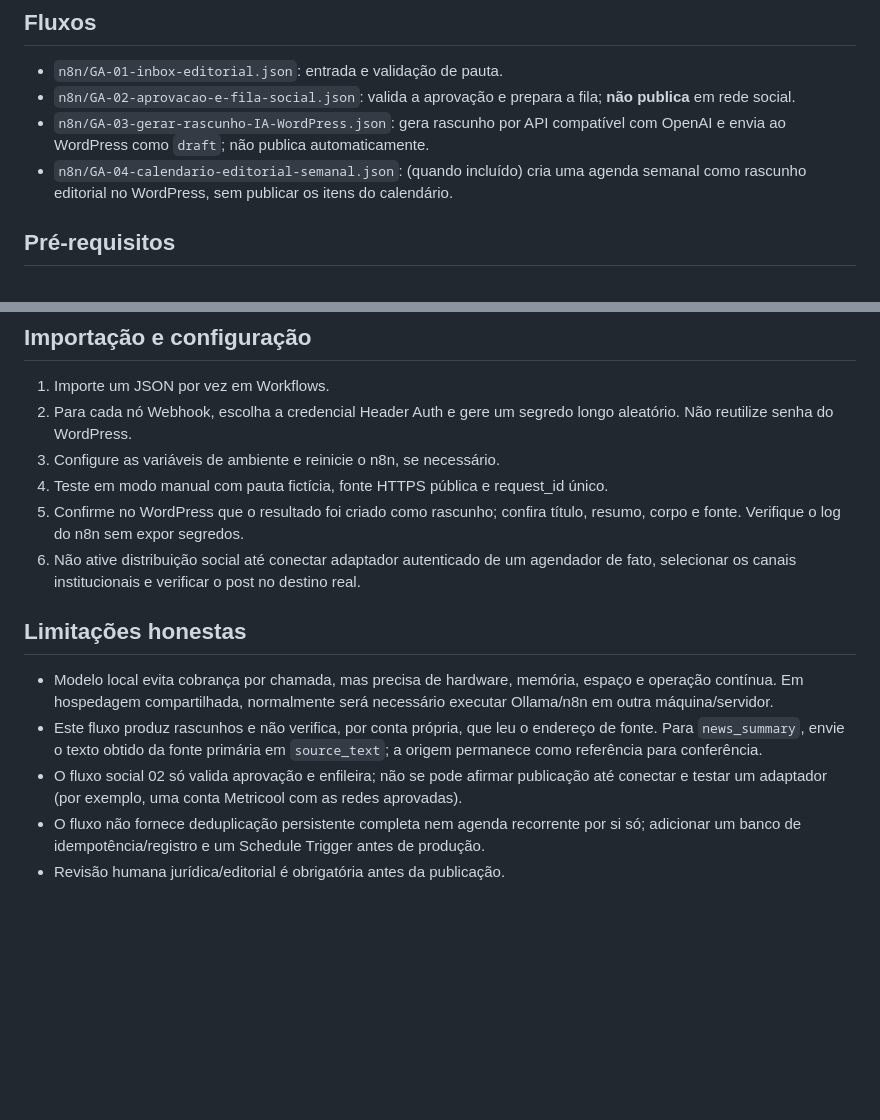
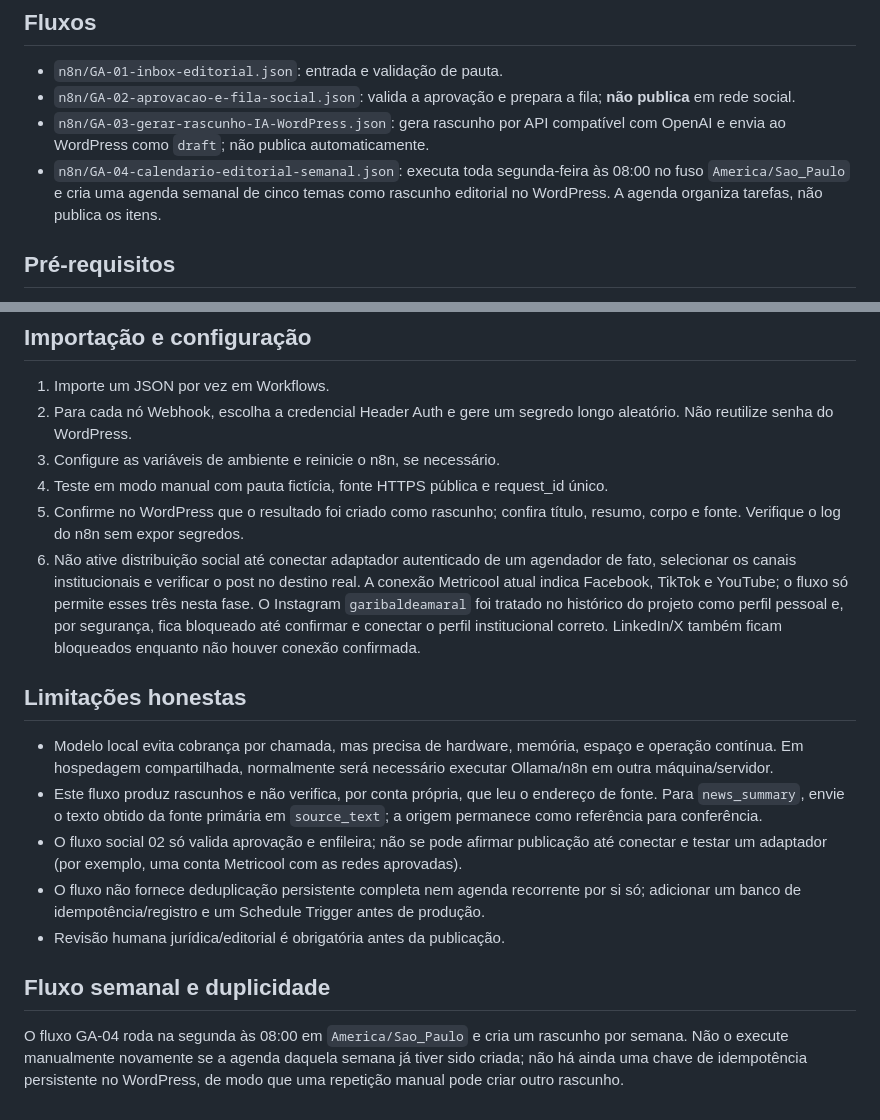
Before and after one commit to garibalde-amaral/garibalde-wp-plugins, a Markdown page: site-core/CONFIGURAR-N8N-IA.md, 2 parts joined by grey strips. GitHub-like rendering; blank space fills up the shorter version.

Commit message:
Document weekly schedule and verified social channel guardrails

```diff
--- a/site-core/CONFIGURAR-N8N-IA.md
+++ b/site-core/CONFIGURAR-N8N-IA.md
@@ -4,7 +4,7 @@
 - `n8n/GA-01-inbox-editorial.json`: entrada e validação de pauta.
 - `n8n/GA-02-aprovacao-e-fila-social.json`: valida a aprovação e prepara a fila; **não publica** em rede social.
 - `n8n/GA-03-gerar-rascunho-IA-WordPress.json`: gera rascunho por API compatível com OpenAI e envia ao WordPress como `draft`; não publica automaticamente.
-- `n8n/GA-04-calendario-editorial-semanal.json`: (quando incluído) cria uma agenda semanal como rascunho editorial no WordPress, sem publicar os itens do calendário.
+- `n8n/GA-04-calendario-editorial-semanal.json`: executa toda segunda-feira às 08:00 no fuso `America/Sao_Paulo` e cria uma agenda semanal de cinco temas como rascunho editorial no WordPress. A agenda organiza tarefas, não publica os itens.
 
 ## Pré-requisitos
 - Instância n8n controlada e acessível por HTTPS.
@@ -28,7 +28,7 @@ A expressão `$env` precisa estar permitida na instalação n8n; em ambientes qu
 3. Configure as variáveis de ambiente e reinicie o n8n, se necessário.
 4. Teste em modo manual com pauta fictícia, fonte HTTPS pública e request_id único.
 5. Confirme no WordPress que o resultado foi criado como rascunho; confira título, resumo, corpo e fonte. Verifique o log do n8n sem expor segredos.
-6. Não ative distribuição social até conectar adaptador autenticado de um agendador de fato, selecionar os canais institucionais e verificar o post no destino real.
+6. Não ative distribuição social até conectar adaptador autenticado de um agendador de fato, selecionar os canais institucionais e verificar o post no destino real. A conexão Metricool atual indica Facebook, TikTok e YouTube; o fluxo só permite esses três nesta fase. O Instagram `garibaldeamaral` foi tratado no histórico do projeto como perfil pessoal e, por segurança, fica bloqueado até confirmar e conectar o perfil institucional correto. LinkedIn/X também ficam bloqueados enquanto não houver conexão confirmada.
 
 ## Limitações honestas
 - Modelo local evita cobrança por chamada, mas precisa de hardware, memória, espaço e operação contínua. Em hospedagem compartilhada, normalmente será necessário executar Ollama/n8n em outra máquina/servidor.
@@ -36,3 +36,7 @@ A expressão `$env` precisa estar permitida na instalação n8n; em ambientes qu
 - O fluxo social 02 só valida aprovação e enfileira; não se pode afirmar publicação até conectar e testar um adaptador (por exemplo, uma conta Metricool com as redes aprovadas).
 - O fluxo não fornece deduplicação persistente completa nem agenda recorrente por si só; adicionar um banco de idempotência/registro e um Schedule Trigger antes de produção.
 - Revisão humana jurídica/editorial é obrigatória antes da publicação.
+
+
+## Fluxo semanal e duplicidade
+O fluxo GA-04 roda na segunda às 08:00 em `America/Sao_Paulo` e cria um rascunho por semana. Não o execute manualmente novamente se a agenda daquela semana já tiver sido criada; não há ainda uma chave de idempotência persistente no WordPress, de modo que uma repetição manual pode criar outro rascunho.
```
